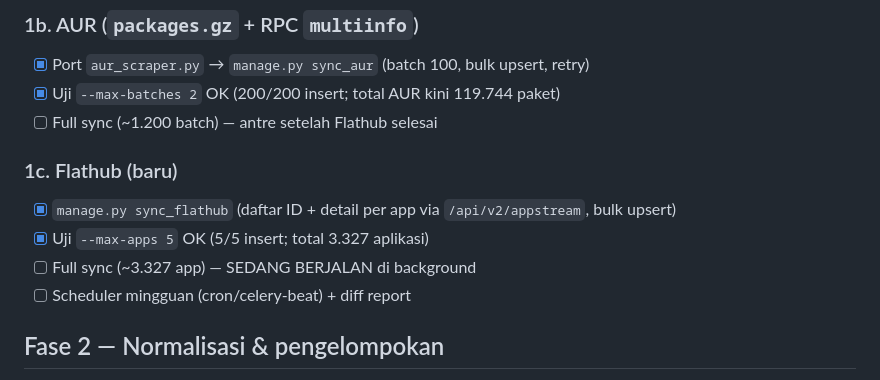
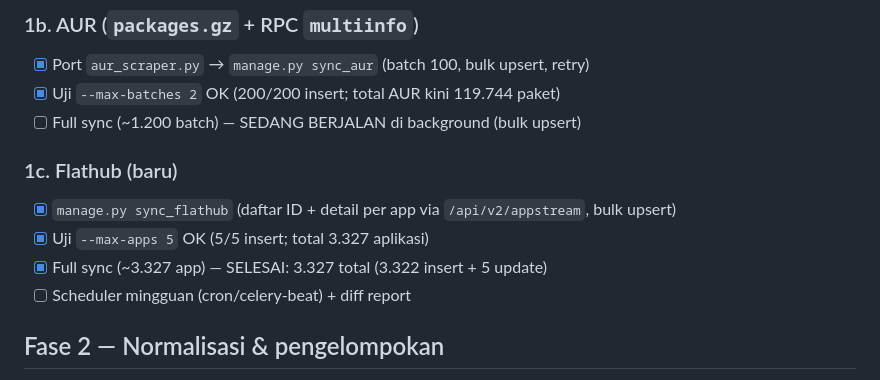
Before and after one commit to ocidserver/fwtl, a Markdown page: plan.md, the part around the change. GitHub-like rendering.

Commit message:
Flathub full sync selesai 3327 app; AUR full berjalan

```diff
--- a/plan.md
+++ b/plan.md
@@ -35,11 +35,11 @@ SEO-friendly, cocok untuk solo dev; lihat diskusi sebelumnya).
 ### 1b. AUR (`packages.gz` + RPC `multiinfo`)
 - [x] Port `aur_scraper.py` → `manage.py sync_aur` (batch 100, bulk upsert, retry)
 - [x] Uji `--max-batches 2` OK (200/200 insert; total AUR kini 119.744 paket)
-- [ ] Full sync (~1.200 batch) — antre setelah Flathub selesai
+- [ ] Full sync (~1.200 batch) — SEDANG BERJALAN di background (bulk upsert)
 ### 1c. Flathub (baru)
 - [x] `manage.py sync_flathub` (daftar ID + detail per app via `/api/v2/appstream`, bulk upsert)
 - [x] Uji `--max-apps 5` OK (5/5 insert; total 3.327 aplikasi)
-- [ ] Full sync (~3.327 app) — SEDANG BERJALAN di background
+- [x] Full sync (~3.327 app) — SELESAI: 3.327 total (3.322 insert + 5 update)
 - [ ] Scheduler mingguan (cron/celery-beat) + diff report
 
 ## Fase 2 — Normalisasi & pengelompokan
```
